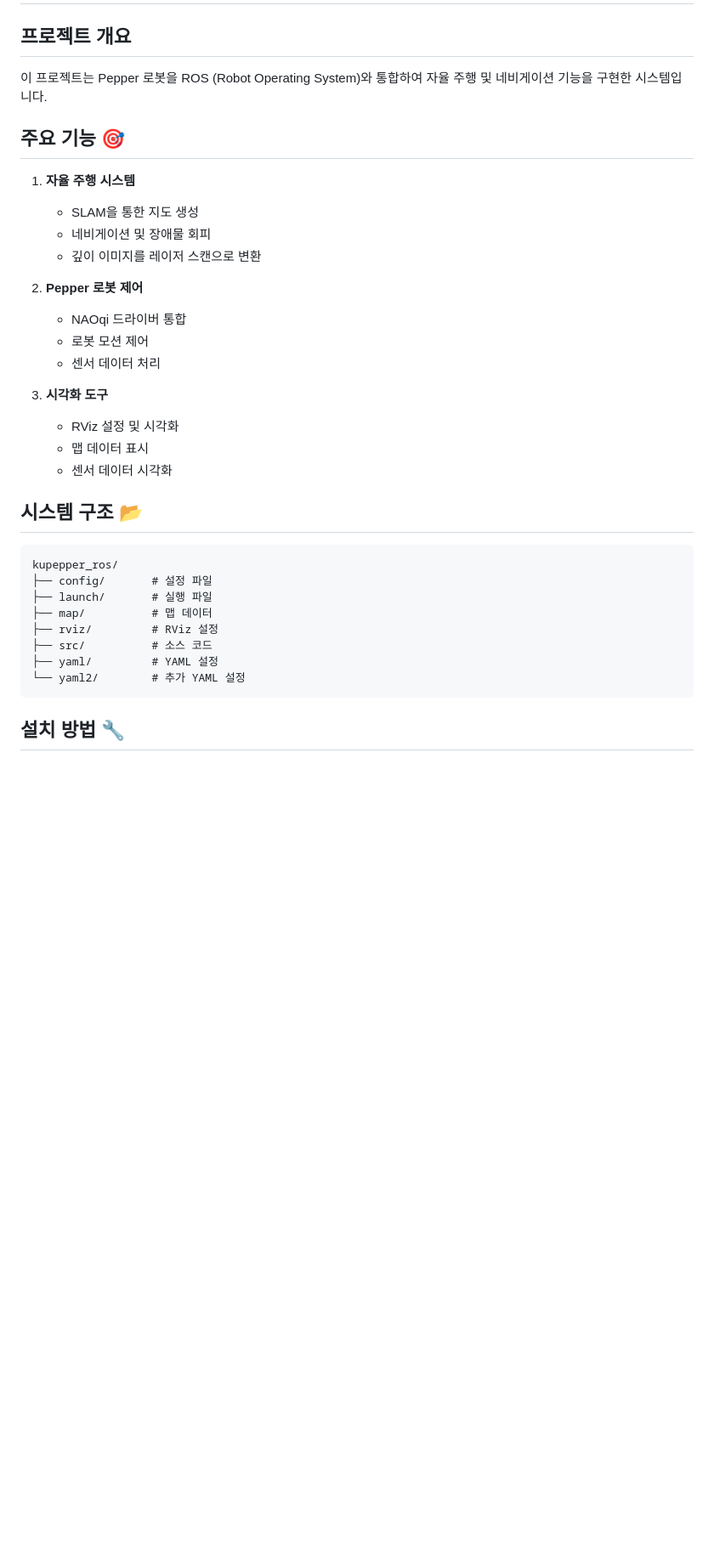
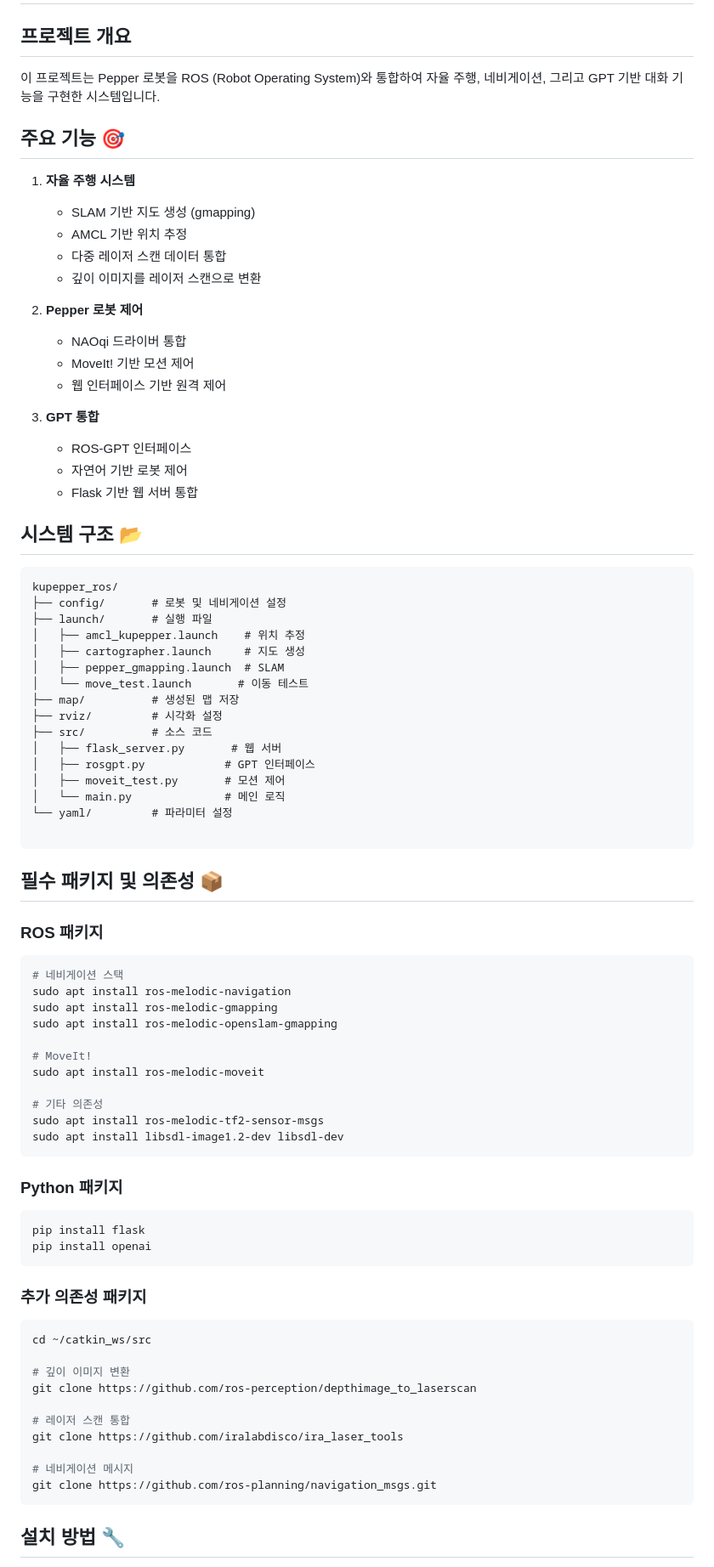
Before and after one commit to yeodonghyeon1/kupepper_ros, a Markdown page: README.md, the part around the change printed below. Shown: that part at 85% size. GitHub-like rendering; blank space fills up the shorter version.

Commit message:
Update README.md with more accurate and detailed project description

````diff
--- a/README.md
+++ b/README.md
@@ -2,36 +2,82 @@
 
 ## 프로젝트 개요
 
-이 프로젝트는 Pepper 로봇을 ROS (Robot Operating System)와 통합하여 자율 주행 및 네비게이션 기능을 구현한 시스템입니다.
+이 프로젝트는 Pepper 로봇을 ROS (Robot Operating System)와 통합하여 자율 주행, 네비게이션, 그리고 GPT 기반 대화 기능을 구현한 시스템입니다.
 
 ## 주요 기능 🎯
 
 1. **자율 주행 시스템**
-   - SLAM을 통한 지도 생성
-   - 네비게이션 및 장애물 회피
+   - SLAM 기반 지도 생성 (gmapping)
+   - AMCL 기반 위치 추정
+   - 다중 레이저 스캔 데이터 통합
    - 깊이 이미지를 레이저 스캔으로 변환
 
 2. **Pepper 로봇 제어**
    - NAOqi 드라이버 통합
-   - 로봇 모션 제어
-   - 센서 데이터 처리
+   - MoveIt! 기반 모션 제어
+   - 웹 인터페이스 기반 원격 제어
 
-3. **시각화 도구**
-   - RViz 설정 및 시각화
-   - 맵 데이터 표시
-   - 센서 데이터 시각화
+3. **GPT 통합**
+   - ROS-GPT 인터페이스
+   - 자연어 기반 로봇 제어
+   - Flask 기반 웹 서버 통합
 
 ## 시스템 구조 📂
 
 ```
 kupepper_ros/
-├── config/       # 설정 파일
+├── config/       # 로봇 및 네비게이션 설정
 ├── launch/       # 실행 파일
-├── map/          # 맵 데이터
-├── rviz/         # RViz 설정
+│   ├── amcl_kupepper.launch    # 위치 추정
+│   ├── cartographer.launch     # 지도 생성
+│   ├── pepper_gmapping.launch  # SLAM
+│   └── move_test.launch       # 이동 테스트
+├── map/          # 생성된 맵 저장
+├── rviz/         # 시각화 설정
 ├── src/          # 소스 코드
-├── yaml/         # YAML 설정
-└── yaml2/        # 추가 YAML 설정
+│   ├── flask_server.py       # 웹 서버
+│   ├── rosgpt.py            # GPT 인터페이스
+│   ├── moveit_test.py       # 모션 제어
+│   └── main.py              # 메인 로직
+└── yaml/         # 파라미터 설정
+
+```
+
+## 필수 패키지 및 의존성 📦
+
+### ROS 패키지
+```bash
+# 네비게이션 스택
+sudo apt install ros-melodic-navigation
+sudo apt install ros-melodic-gmapping
+sudo apt install ros-melodic-openslam-gmapping
+
+# MoveIt!
+sudo apt install ros-melodic-moveit
+
+# 기타 의존성
+sudo apt install ros-melodic-tf2-sensor-msgs
+sudo apt install libsdl-image1.2-dev libsdl-dev
+```
+
+### Python 패키지
+```bash
+pip install flask
+pip install openai
+```
+
+### 추가 의존성 패키지
+```bash
+cd ~/catkin_ws/src
+
+# 깊이 이미지 변환
+git clone https://github.com/ros-perception/depthimage_to_laserscan
+
+# 레이저 스캔 통합
+git clone https://github.com/iralabdisco/ira_laser_tools
+
+# 네비게이션 메시지
+git clone https://github.com/ros-planning/navigation_msgs.git
 ```
 
 ## 설치 방법 🔧
````
Also changed, not shown: other parts of README.md (+73 -75 lines).
